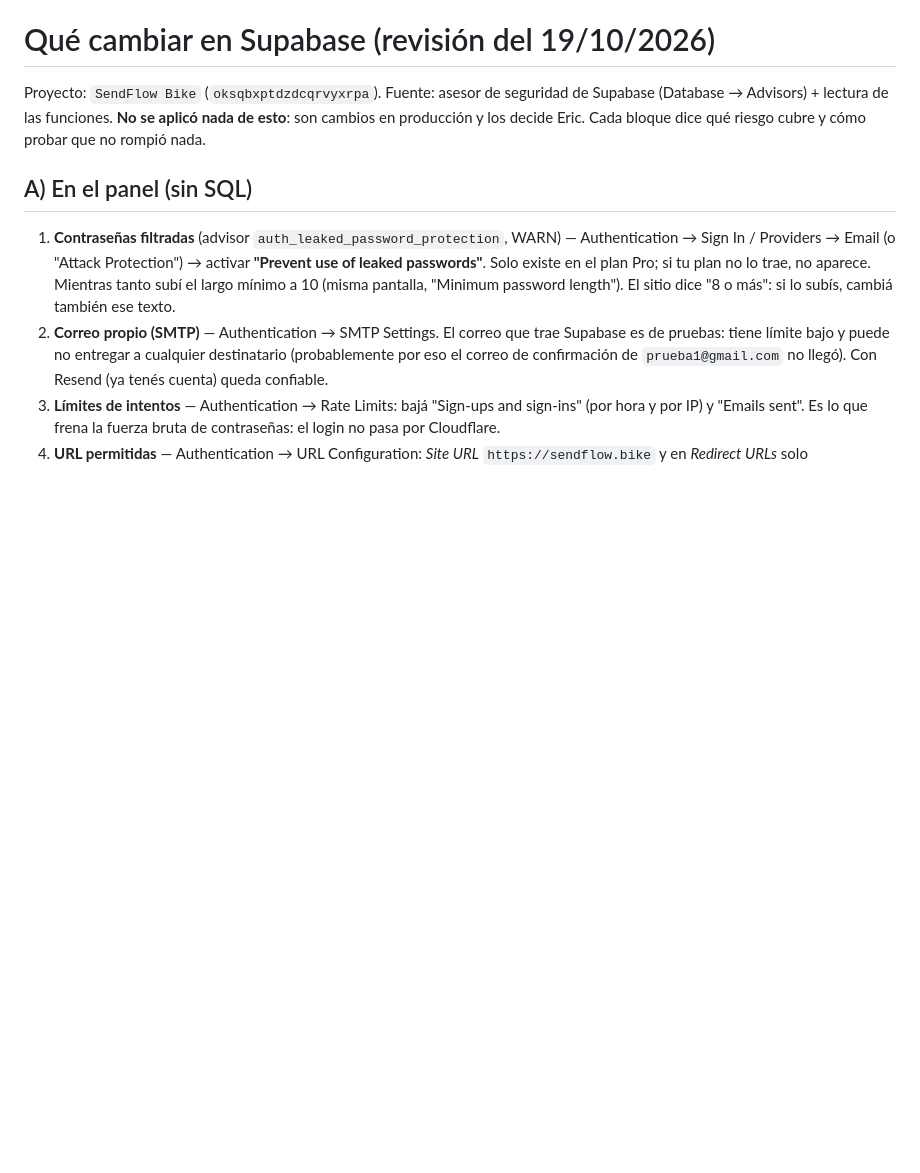
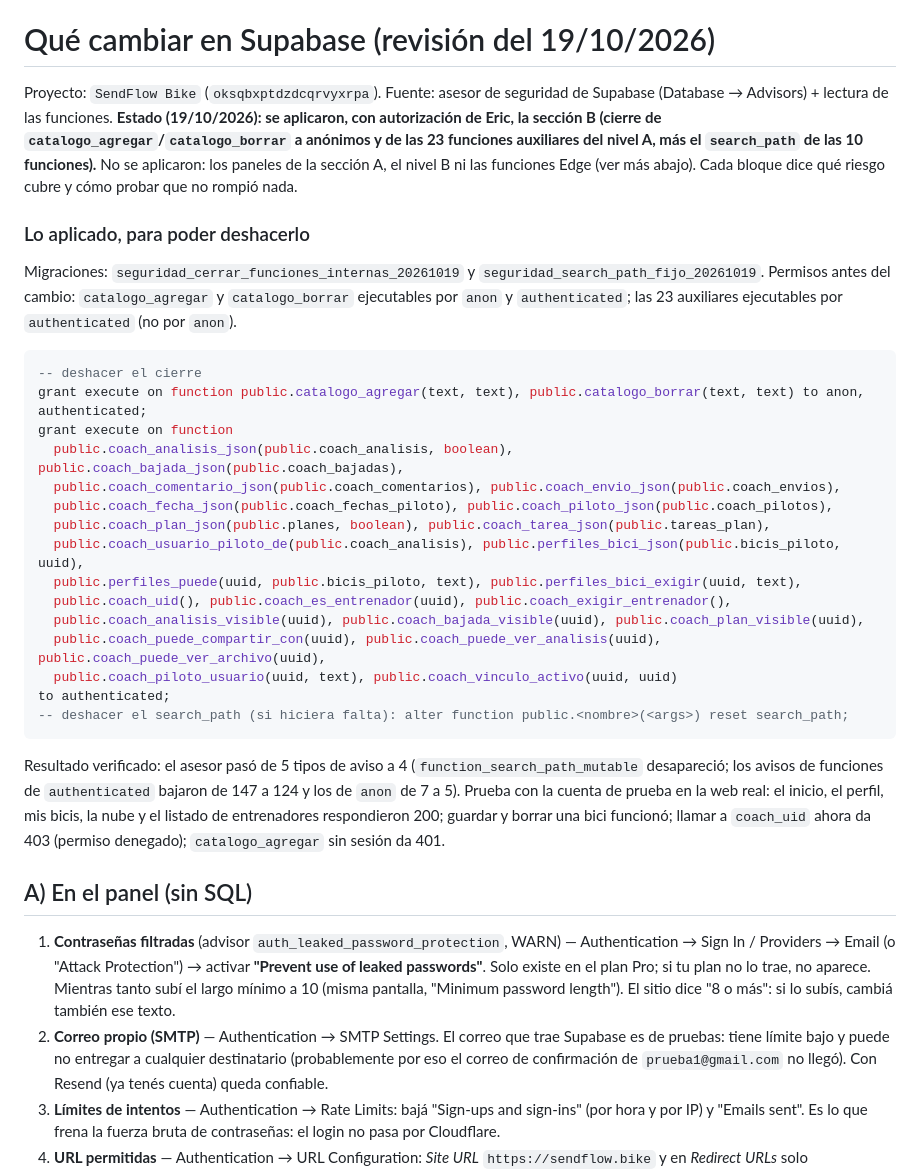
Before and after one commit to Ericmcg12/sendflow, a Markdown page: SendFlow_Bike_Web_herramientas/GUIA_SUPABASE_SEGURIDAD.md, the part around the change. GitHub-like rendering; blank space fills up the shorter version.

Commit message:
Guía de Supabase: se aplicaron los cierres de funciones y el search_path; cómo deshacerlos
Co-Authored-By: Claude Sonnet 5.5 <noreply@anthropic.com>
Claude-Session: https://claude.ai/code/session_01XDPp5edCExEXBbDwha2xUv

````diff
--- a/SendFlow_Bike_Web_herramientas/GUIA_SUPABASE_SEGURIDAD.md
+++ b/SendFlow_Bike_Web_herramientas/GUIA_SUPABASE_SEGURIDAD.md
@@ -1,7 +1,32 @@
 # Qué cambiar en Supabase (revisión del 19/10/2026)
 
 Proyecto: `SendFlow Bike` (`oksqbxptdzdcqrvyxrpa`). Fuente: asesor de seguridad de Supabase (Database → Advisors) + lectura de las funciones.
-**No se aplicó nada de esto**: son cambios en producción y los decide Eric. Cada bloque dice qué riesgo cubre y cómo probar que no rompió nada.
+**Estado (19/10/2026): se aplicaron, con autorización de Eric, la sección B (cierre de `catalogo_agregar`/`catalogo_borrar` a anónimos y de las 23 funciones auxiliares del nivel A, más el `search_path` de las 10 funciones).**
+No se aplicaron: los paneles de la sección A, el nivel B ni las funciones Edge (ver más abajo). Cada bloque dice qué riesgo cubre y cómo probar que no rompió nada.
+
+### Lo aplicado, para poder deshacerlo
+Migraciones: `seguridad_cerrar_funciones_internas_20261019` y `seguridad_search_path_fijo_20261019`.
+Permisos antes del cambio: `catalogo_agregar` y `catalogo_borrar` ejecutables por `anon` y `authenticated`; las 23 auxiliares ejecutables por `authenticated` (no por `anon`).
+```sql
+-- deshacer el cierre
+grant execute on function public.catalogo_agregar(text, text), public.catalogo_borrar(text, text) to anon, authenticated;
+grant execute on function
+  public.coach_analisis_json(public.coach_analisis, boolean), public.coach_bajada_json(public.coach_bajadas),
+  public.coach_comentario_json(public.coach_comentarios), public.coach_envio_json(public.coach_envios),
+  public.coach_fecha_json(public.coach_fechas_piloto), public.coach_piloto_json(public.coach_pilotos),
+  public.coach_plan_json(public.planes, boolean), public.coach_tarea_json(public.tareas_plan),
+  public.coach_usuario_piloto_de(public.coach_analisis), public.perfiles_bici_json(public.bicis_piloto, uuid),
+  public.perfiles_puede(uuid, public.bicis_piloto, text), public.perfiles_bici_exigir(uuid, text),
+  public.coach_uid(), public.coach_es_entrenador(uuid), public.coach_exigir_entrenador(),
+  public.coach_analisis_visible(uuid), public.coach_bajada_visible(uuid), public.coach_plan_visible(uuid),
+  public.coach_puede_compartir_con(uuid), public.coach_puede_ver_analisis(uuid), public.coach_puede_ver_archivo(uuid),
+  public.coach_piloto_usuario(uuid, text), public.coach_vinculo_activo(uuid, uuid)
+to authenticated;
+-- deshacer el search_path (si hiciera falta): alter function public.<nombre>(<args>) reset search_path;
+```
+Resultado verificado: el asesor pasó de 5 tipos de aviso a 4 (`function_search_path_mutable` desapareció; los avisos de funciones de `authenticated` bajaron de 147 a 124 y los de `anon` de 7 a 5).
+Prueba con la cuenta de prueba en la web real: el inicio, el perfil, mis bicis, la nube y el listado de entrenadores respondieron 200; guardar y borrar una bici funcionó; llamar a `coach_uid` ahora da 403 (permiso denegado); `catalogo_agregar` sin sesión da 401.
+
 
 ## A) En el panel (sin SQL)
 
````
